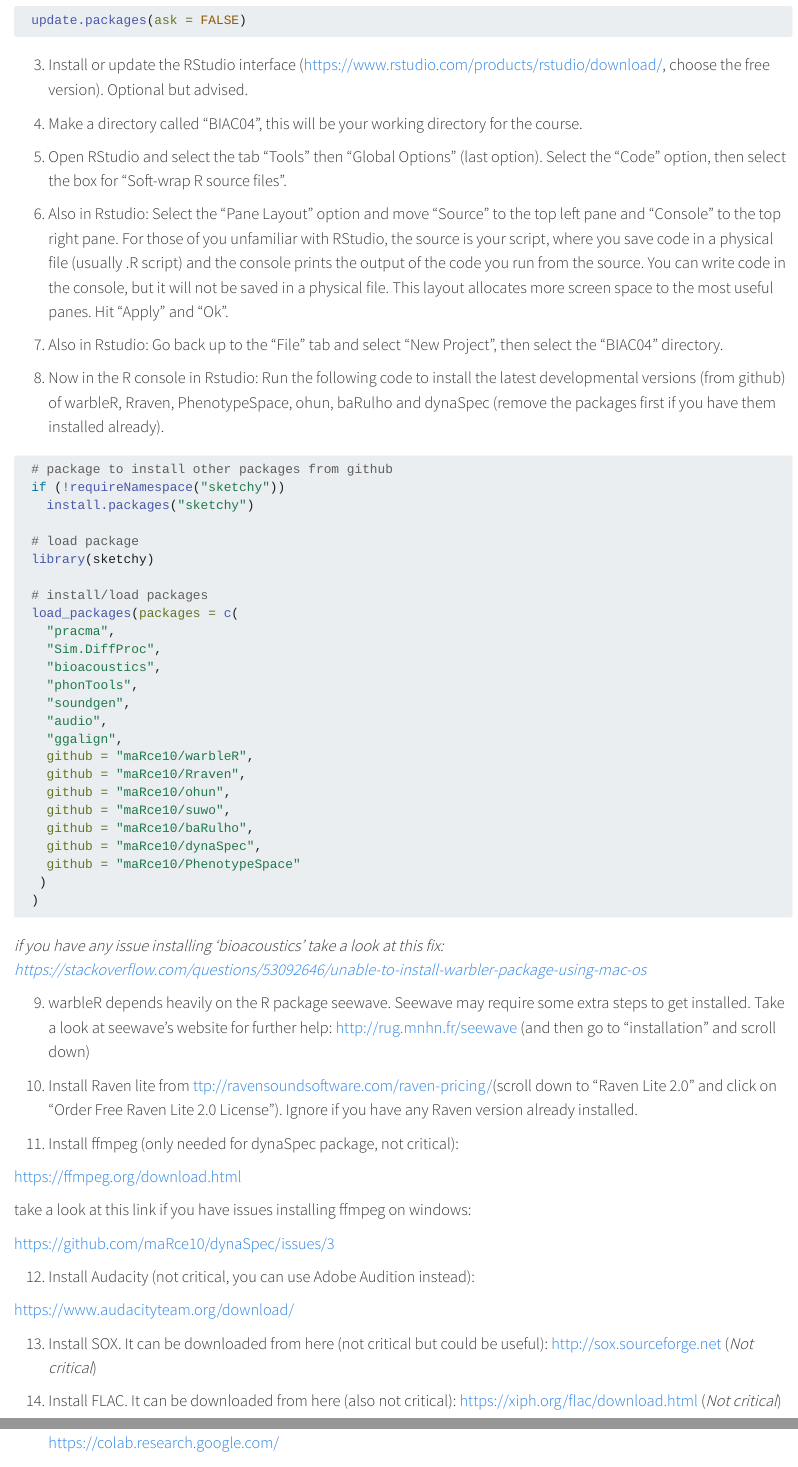
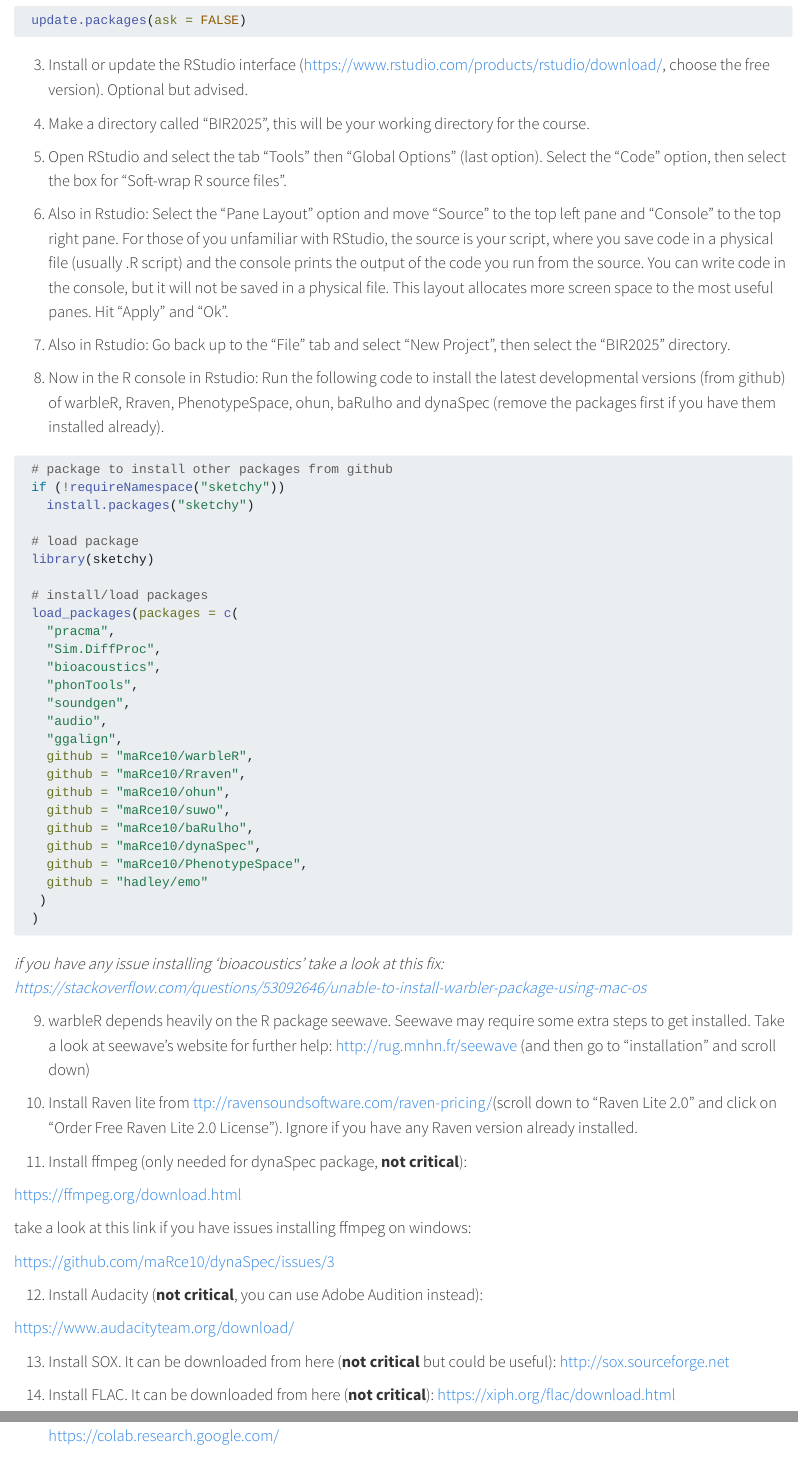
Before and after one commit to maRce10/OTS_BIR_2025, a Quarto document (course_prep.qmd): the page in a window 1100 px wide, from 260 px down, and a second part further down, joined at a grey line. Rendered offline with R 4.5, knitr and Pandoc in place of Quarto, with nearby package versions; a font, style sheet, LaTeX package, included part or bibliography that could not be used is replaced or left out.

```diff
--- a/_quarto.yml
+++ b/_quarto.yml
@@ -50,7 +50,7 @@
           - text: "General"
             href: "https://colab.research.google.com/drive/1KKmndmWB73ZDLfT0eVBArEZX4eVGsVMc?usp=sharing"
           - text: "dynaSpec"
-            href: "https://colab.research.google.com/drive/1t3Wn9OifcZTvxOMVNmz9dF25vnzU3_Fr?usp=sharing"
+            href: "https://colab.research.google.com/github/maRce10/dynaSpec/blob/master/dynaSpec.ipynb"
           - text: "ohun"
             href: "https://colab.research.google.com/drive/115nmxxe1pdSqshTW2ABlBNddhVPpCV6F?usp=sharing"
       - text: "Course prep"
--- a/course_prep.qmd
+++ b/course_prep.qmd
@@ -31,13 +31,13 @@
 
 3)  Install or update the RStudio interface (<https://www.rstudio.com/products/rstudio/download/>, choose the free version). Optional but advised.
 
-4)  Make a directory called "BIAC04", this will be your working directory for the course.
+4)  Make a directory called "BIR2025", this will be your working directory for the course.
 
 5)  Open RStudio and select the tab "Tools" then "Global Options" (last option). Select the "Code" option, then select the box for "Soft-wrap R source files".
 
 6)  Also in Rstudio: Select the "Pane Layout" option and move "Source" to the top left pane and "Console" to the top right pane. For those of you unfamiliar with RStudio, the source is your script, where you save code in a physical file (usually .R script) and the console prints the output of the code you run from the source. You can write code in the console, but it will not be saved in a physical file. This layout allocates more screen space to the most useful panes. Hit "Apply" and "Ok".
 
-7)  Also in Rstudio: Go back up to the "File" tab and select "New Project", then select the "BIAC04" directory.
+7)  Also in Rstudio: Go back up to the "File" tab and select "New Project", then select the "BIR2025" directory.
 
 8)  Now in the R console in Rstudio: Run the following code to install the latest developmental versions (from github) of warbleR, Rraven, PhenotypeSpace, ohun, baRulho and dynaSpec (remove the packages first if you have them installed already).
 
@@ -65,7 +65,8 @@
   github = "maRce10/suwo",
   github = "maRce10/baRulho",
   github = "maRce10/dynaSpec",
-  github = "maRce10/PhenotypeSpace"
+  github = "maRce10/PhenotypeSpace",
+  github = "hadley/emo"
  )
 )
 
@@ -77,7 +78,7 @@
 
 10) Install Raven lite from [ttp://ravensoundsoftware.com/raven-pricing/](http://ravensoundsoftware.com/raven-pricing/)(scroll down to "Raven Lite 2.0" and click on "Order Free Raven Lite 2.0 License"). Ignore if you have any Raven version already installed.
 
-11) Install ffmpeg (only needed for dynaSpec package, not critical):
+11) Install ffmpeg (only needed for dynaSpec package, **not critical**):
 
 <https://ffmpeg.org/download.html>
 
@@ -85,11 +86,11 @@
 
 <https://github.com/maRce10/dynaSpec/issues/3>
 
-12) Install Audacity (not critical, you can use Adobe Audition instead):
+12) Install Audacity (**not critical**, you can use Adobe Audition instead):
 
 <https://www.audacityteam.org/download/>
 
-13) Install SOX. It can be downloaded from here (not critical but could be useful): [http://sox.sourceforge.net](http://sox.sourceforge.net/) (*Not critical*)
+13) Install SOX. It can be downloaded from here (**not critical** but could be useful): [http://sox.sourceforge.net](http://sox.sourceforge.net/)
 
-14) Install FLAC. It can be downloaded from here (also not critical): [https://xiph.org/flac/download.html](http://sox.sourceforge.net/) (*Not critical*)
+14) Install FLAC. It can be downloaded from here (**not critical**): [https://xiph.org/flac/download.html](http://sox.sourceforge.net/)
 
```
Also changed, not shown: docs/search.json, images/measures-parrot-call-spectro-blue.png, course_prep.qmd (2 more changed lines), 25 other files.
